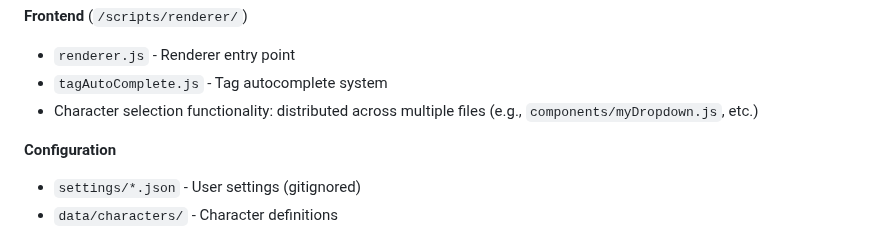
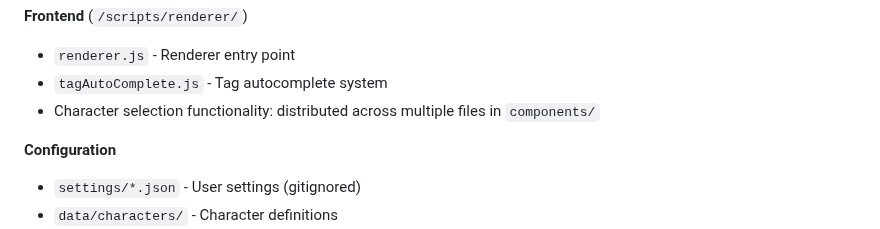
Before and after one commit to senopui/character_select_stand_alone_app, a Markdown page: .github/copilot-instructions.md, the part around the change. Drawn GitHub-style.

Commit message:
Simplify character selection description in documentation
Co-authored-by: senopui <13899980+senopui@users.noreply.github.com>

```diff
--- a/.github/copilot-instructions.md
+++ b/.github/copilot-instructions.md
@@ -82,7 +82,7 @@ npm run package_mac # Package for macOS
 **Frontend** (`/scripts/renderer/`)
 - `renderer.js` - Renderer entry point
 - `tagAutoComplete.js` - Tag autocomplete system
-- Character selection functionality: distributed across multiple files (e.g., `components/myDropdown.js`, etc.)
+- Character selection functionality: distributed across multiple files in `components/`
 
 **Configuration**
 - `settings/*.json` - User settings (gitignored)
```
